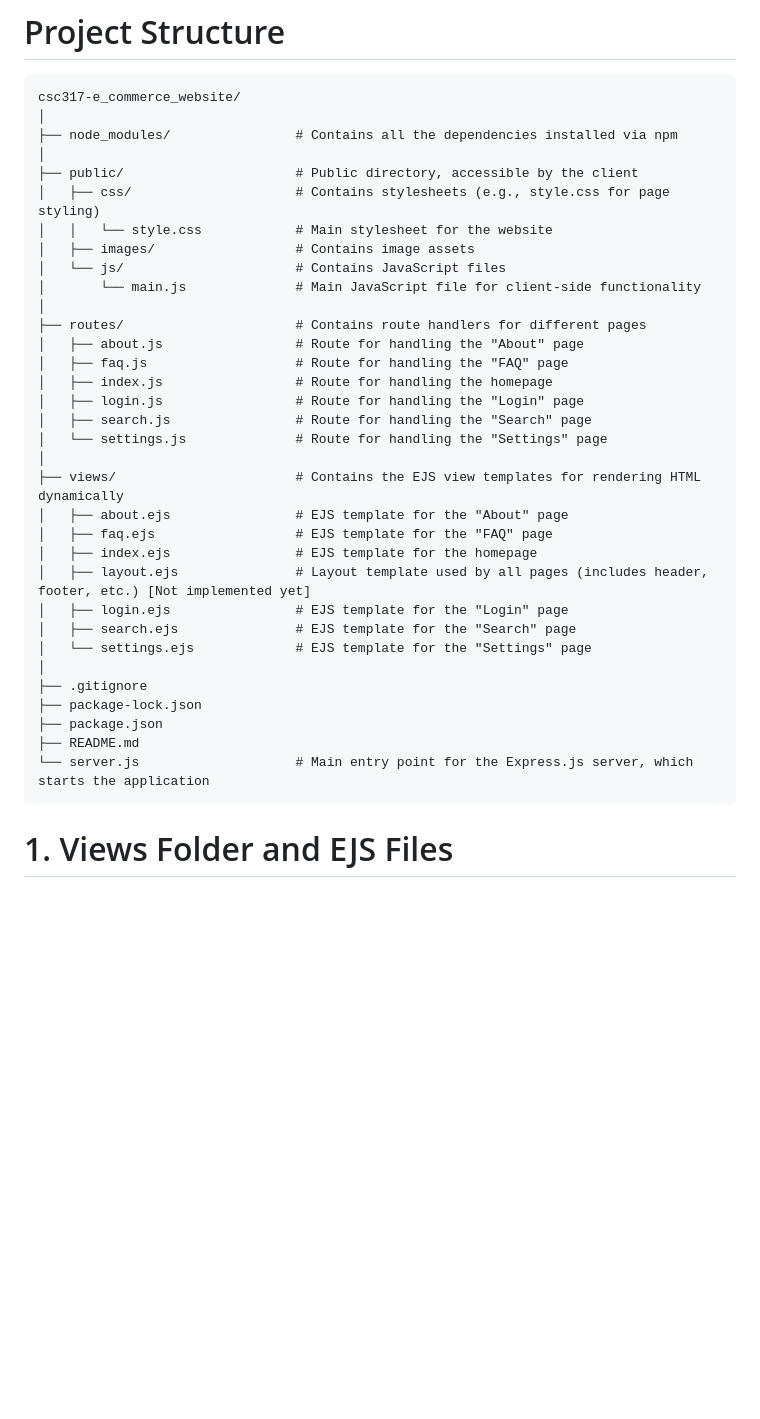
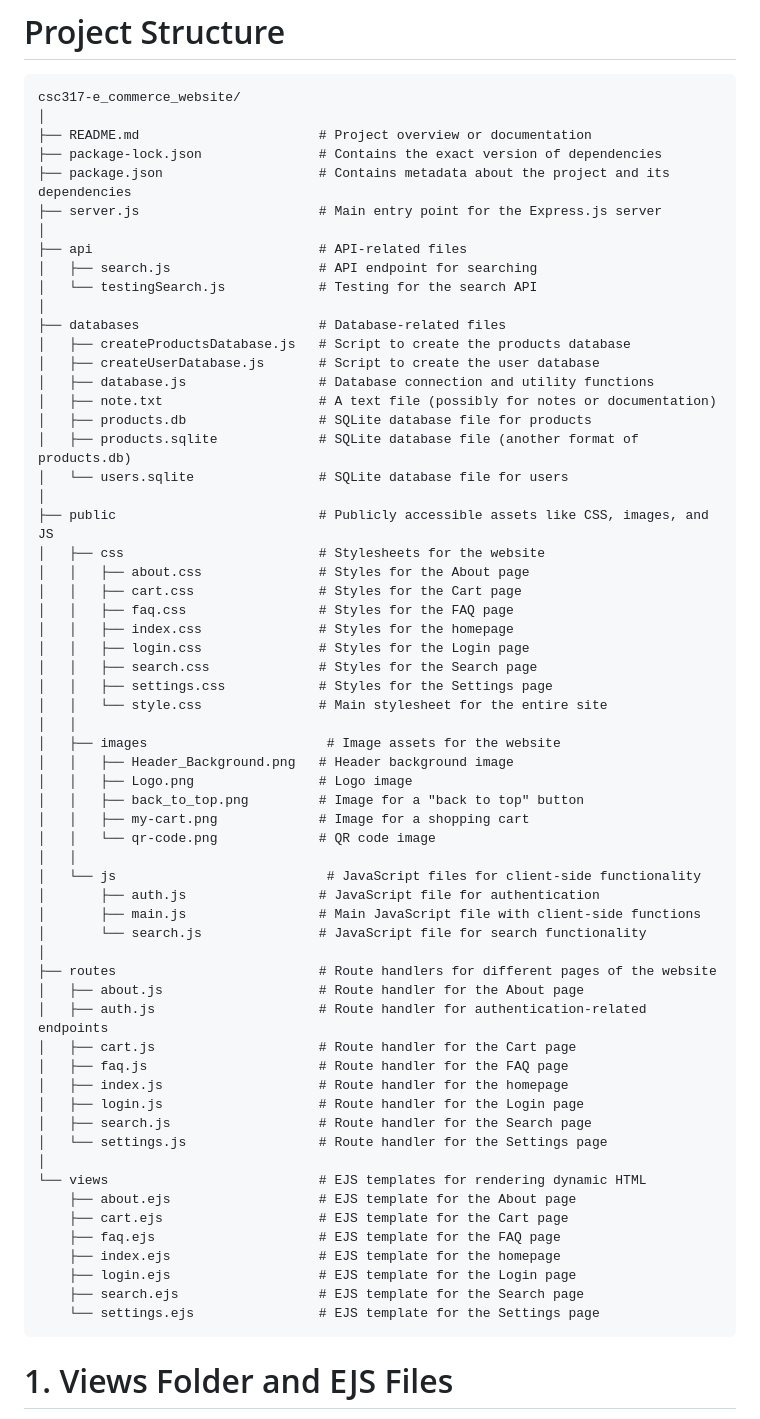
Before and after one commit to isabelschweim/csc317-e_commerce_website, a Markdown page: README.md, the part around the change. Rendered like a GitHub page; blank space fills up the shorter version.

```diff
--- a/README.md
+++ b/README.md
@@ -17,37 +17,65 @@ You can purchase from our curated selection of non-fungible tokens from our home
 <pre>
 csc317-e_commerce_website/
 │
-├── node_modules/                # Contains all the dependencies installed via npm
+├── README.md                       # Project overview or documentation
+├── package-lock.json               # Contains the exact version of dependencies
+├── package.json                    # Contains metadata about the project and its dependencies
+├── server.js                       # Main entry point for the Express.js server
 │
-├── public/                      # Public directory, accessible by the client
-│   ├── css/                     # Contains stylesheets (e.g., style.css for page styling)
-│   │   └── style.css            # Main stylesheet for the website
-│   ├── images/                  # Contains image assets
-│   └── js/                      # Contains JavaScript files
-│       └── main.js              # Main JavaScript file for client-side functionality
+├── api                             # API-related files
+│   ├── search.js                   # API endpoint for searching
+│   └── testingSearch.js            # Testing for the search API
 │
-├── routes/                      # Contains route handlers for different pages
-│   ├── about.js                 # Route for handling the "About" page
-│   ├── faq.js                   # Route for handling the "FAQ" page
-│   ├── index.js                 # Route for handling the homepage
-│   ├── login.js                 # Route for handling the "Login" page
-│   ├── search.js                # Route for handling the "Search" page
-│   └── settings.js              # Route for handling the "Settings" page
+├── databases                       # Database-related files
+│   ├── createProductsDatabase.js   # Script to create the products database
+│   ├── createUserDatabase.js       # Script to create the user database
+│   ├── database.js                 # Database connection and utility functions
+│   ├── note.txt                    # A text file (possibly for notes or documentation)
+│   ├── products.db                 # SQLite database file for products
+│   ├── products.sqlite             # SQLite database file (another format of products.db)
+│   └── users.sqlite                # SQLite database file for users
 │
-├── views/                       # Contains the EJS view templates for rendering HTML dynamically
-│   ├── about.ejs                # EJS template for the "About" page
-│   ├── faq.ejs                  # EJS template for the "FAQ" page
-│   ├── index.ejs                # EJS template for the homepage
-│   ├── layout.ejs               # Layout template used by all pages (includes header, footer, etc.) [Not implemented yet]
-│   ├── login.ejs                # EJS template for the "Login" page
-│   ├── search.ejs               # EJS template for the "Search" page
-│   └── settings.ejs             # EJS template for the "Settings" page
+├── public                          # Publicly accessible assets like CSS, images, and JS
+│   ├── css                         # Stylesheets for the website
+│   │   ├── about.css               # Styles for the About page
+│   │   ├── cart.css                # Styles for the Cart page
+│   │   ├── faq.css                 # Styles for the FAQ page
+│   │   ├── index.css               # Styles for the homepage
+│   │   ├── login.css               # Styles for the Login page
+│   │   ├── search.css              # Styles for the Search page
+│   │   ├── settings.css            # Styles for the Settings page
+│   │   └── style.css               # Main stylesheet for the entire site
+│   │
+│   ├── images                       # Image assets for the website
+│   │   ├── Header_Background.png   # Header background image
+│   │   ├── Logo.png                # Logo image
+│   │   ├── back_to_top.png         # Image for a "back to top" button
+│   │   ├── my-cart.png             # Image for a shopping cart
+│   │   └── qr-code.png             # QR code image
+│   │
+│   └── js                           # JavaScript files for client-side functionality
+│       ├── auth.js                 # JavaScript file for authentication
+│       ├── main.js                 # Main JavaScript file with client-side functions
+│       └── search.js               # JavaScript file for search functionality
 │
-├── .gitignore
-├── package-lock.json
-├── package.json
-├── README.md
-└── server.js                    # Main entry point for the Express.js server, which starts the application
+├── routes                          # Route handlers for different pages of the website
+│   ├── about.js                    # Route handler for the About page
+│   ├── auth.js                     # Route handler for authentication-related endpoints
+│   ├── cart.js                     # Route handler for the Cart page
+│   ├── faq.js                      # Route handler for the FAQ page
+│   ├── index.js                    # Route handler for the homepage
+│   ├── login.js                    # Route handler for the Login page
+│   ├── search.js                   # Route handler for the Search page
+│   └── settings.js                 # Route handler for the Settings page
+│
+└── views                           # EJS templates for rendering dynamic HTML
+    ├── about.ejs                   # EJS template for the About page
+    ├── cart.ejs                    # EJS template for the Cart page
+    ├── faq.ejs                     # EJS template for the FAQ page
+    ├── index.ejs                   # EJS template for the homepage
+    ├── login.ejs                   # EJS template for the Login page
+    ├── search.ejs                  # EJS template for the Search page
+    └── settings.ejs                # EJS template for the Settings page
 </pre>
 
 
```
